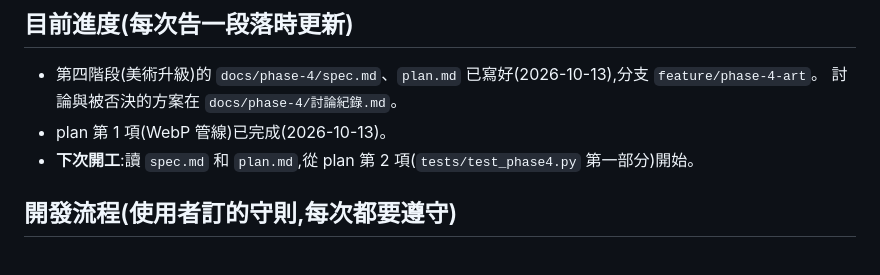
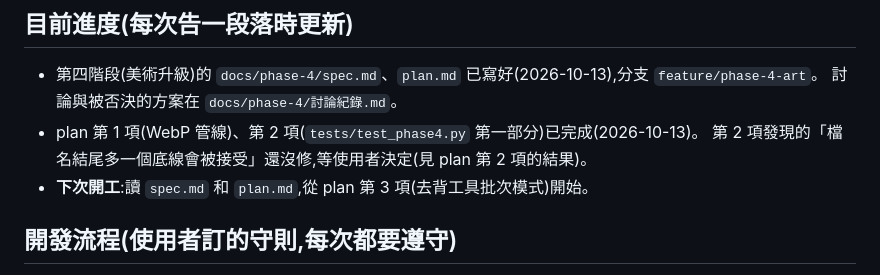
Before and after one commit to ajdfajdfl2003/fantasia-online, a Markdown page: CLAUDE.md, the part around the change. Rendered like a GitHub page.

Commit message:
CLAUDE.md 目前進度:plan 第 2 項完成,下次從第 3 項開始
Co-Authored-By: Claude Sonnet 5.5 <noreply@anthropic.com>

```diff
--- a/CLAUDE.md
+++ b/CLAUDE.md
@@ -10,8 +10,9 @@
 
 - 第四階段(美術升級)的 `docs/phase-4/spec.md`、`plan.md` 已寫好(2026-10-13),分支 `feature/phase-4-art`。
   討論與被否決的方案在 `docs/phase-4/討論紀錄.md`。
-- plan 第 1 項(WebP 管線)已完成(2026-10-13)。
-- **下次開工**:讀 `spec.md` 和 `plan.md`,從 plan 第 2 項(`tests/test_phase4.py` 第一部分)開始。
+- plan 第 1 項(WebP 管線)、第 2 項(`tests/test_phase4.py` 第一部分)已完成(2026-10-13)。
+  第 2 項發現的「檔名結尾多一個底線會被接受」還沒修,等使用者決定(見 plan 第 2 項的結果)。
+- **下次開工**:讀 `spec.md` 和 `plan.md`,從 plan 第 3 項(去背工具批次模式)開始。
 
 ## 開發流程(使用者訂的守則,每次都要遵守)
 
```
